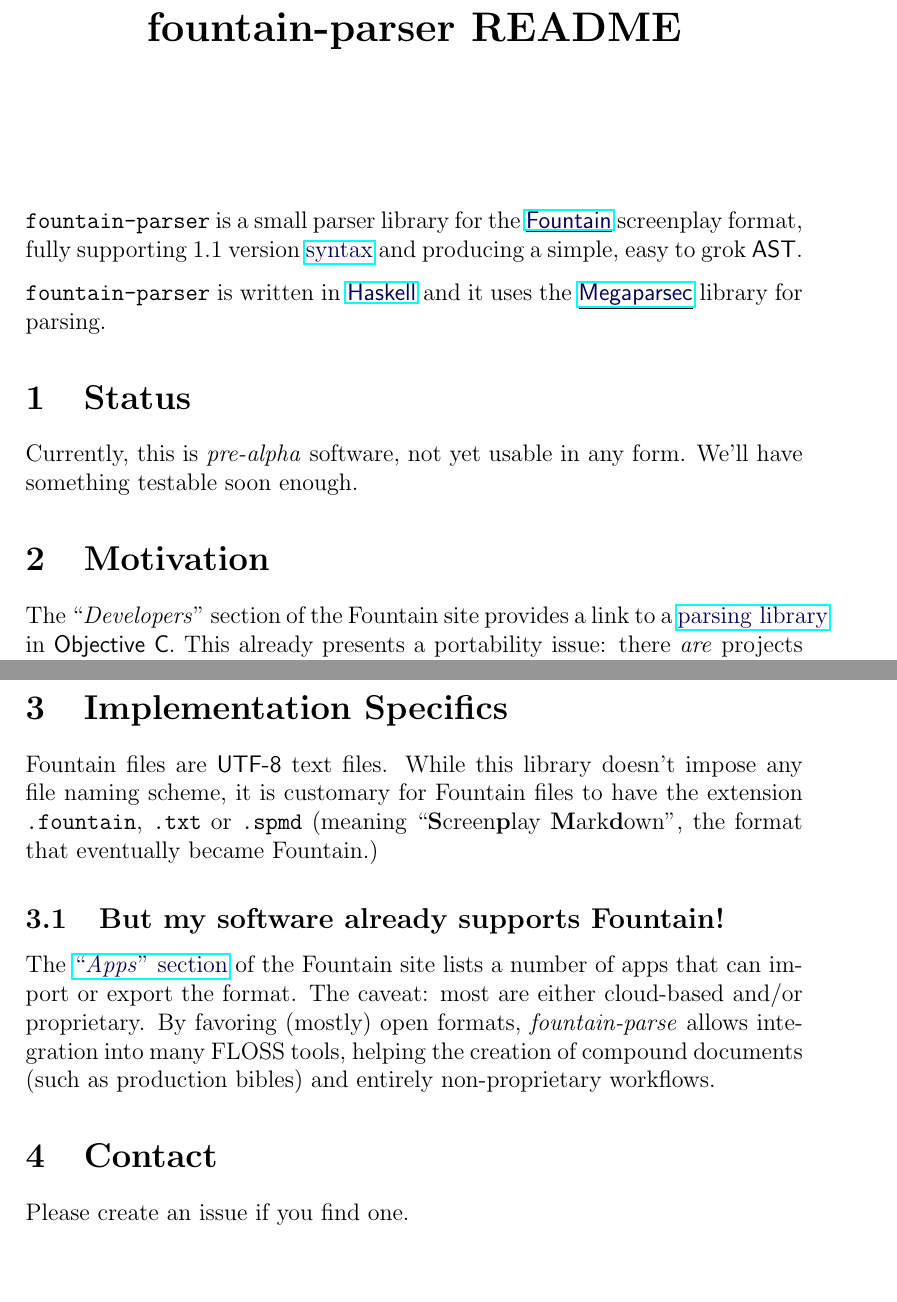
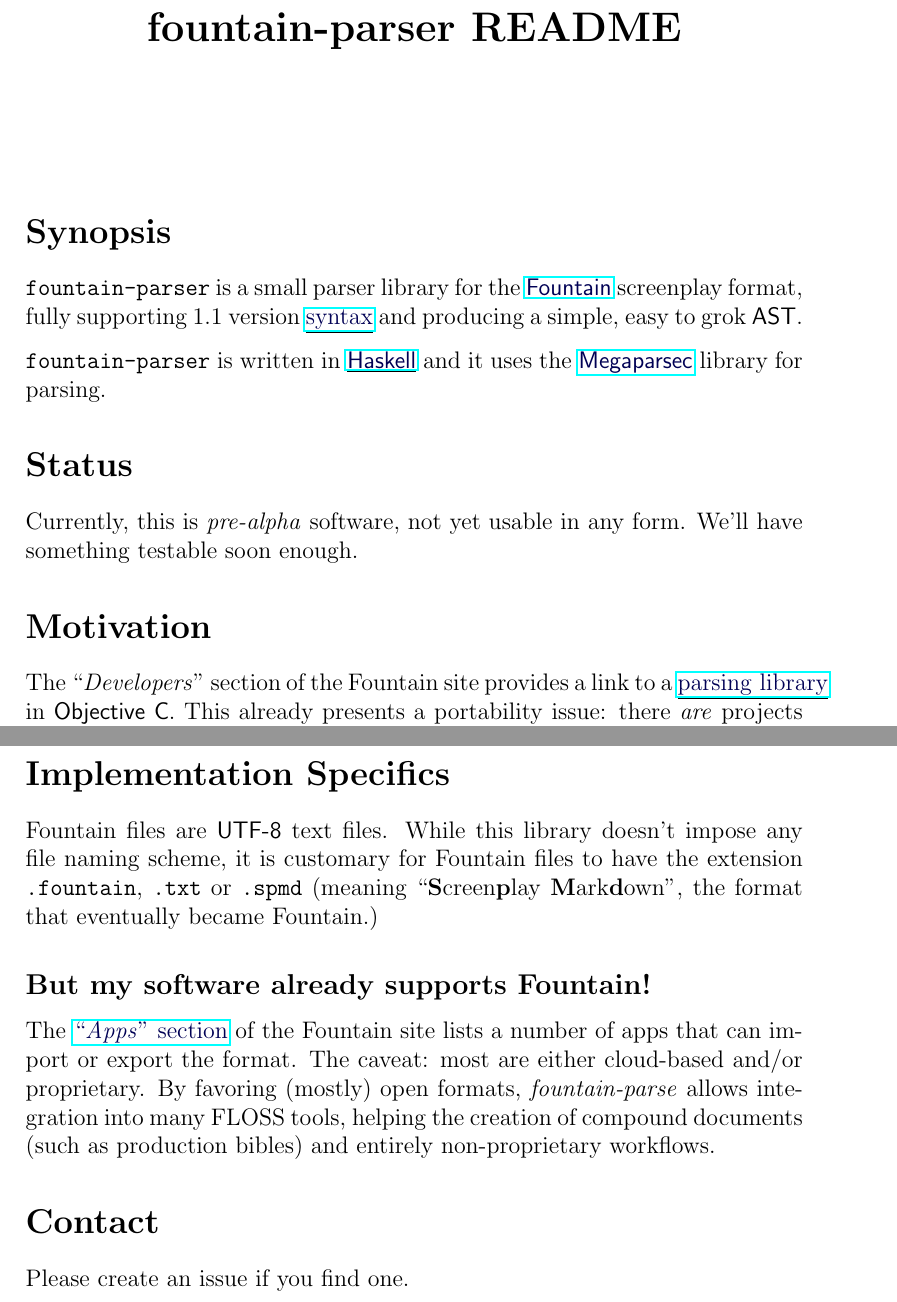
Before and after one commit to CubOfJudahsLion/fountain-parser, a LaTeX document (README.tex): two parts of pages 1 and 2 of 2, joined at a grey line, cut so that both start at the same text, the shorter picture padded with empty space. Compiled offline with pdfLaTeX.

Commit message:
Filtered out extraneous formatting from README.md

```diff
--- a/README.tex
+++ b/README.tex
@@ -11,6 +11,7 @@
 \date{}
 \maketitle
 
+\section*{Synopsis}
 \texttt{fountain-parser} is a small parser library for the
 \link{https://fountain.io/}{\textsf{Fountain}} screenplay format,
 fully supporting 1.1 version
@@ -22,11 +23,11 @@
 \link{https://hackage.haskell.org/package/megaparsec}{\textsf{Megaparsec}}
 library for parsing.
 
-\section{Status}
+\section*{Status}
 Currently, this is \emph{pre-alpha} software, not yet usable in
 any form. We'll have something testable soon enough.
 
-\section{Motivation}
+\section*{Motivation}
 The ``\emph{Developers}'' section of the Fountain site provides a
 link to a
 \link{https://github.com/nyousefi/Fountain}{parsing library}
@@ -45,7 +46,7 @@
 formats, such as \texttt{.OTF}, \texttt{.TEX} or \texttt{.PDF},
 without the intervention of thirds.
 
-\section{Implementation Specifics}
+\section*{Implementation Specifics}
 Fountain files are \textsf{UTF-8} text files. While this library
 doesn't impose any file naming scheme, it is customary for Fountain
 files to have the extension \texttt{.fountain}, \texttt{.txt} or
@@ -53,7 +54,7 @@
 ``\textbf{S}creen\textbf{p}lay \textbf{M}ark\textbf{d}own'',
 the format that eventually became Fountain.)
 
-\subsection{But my software already supports Fountain!}
+\subsection*{But my software already supports Fountain!}
 The \link{https://fountain.io/apps/}{``\emph{Apps}''
 section} of the Fountain site lists a number of apps that can
 import or export the format. The caveat: most are either
```
Also changed, not shown: README.md, README.pdf, README.tex (2 more changed lines), 1 other file.
